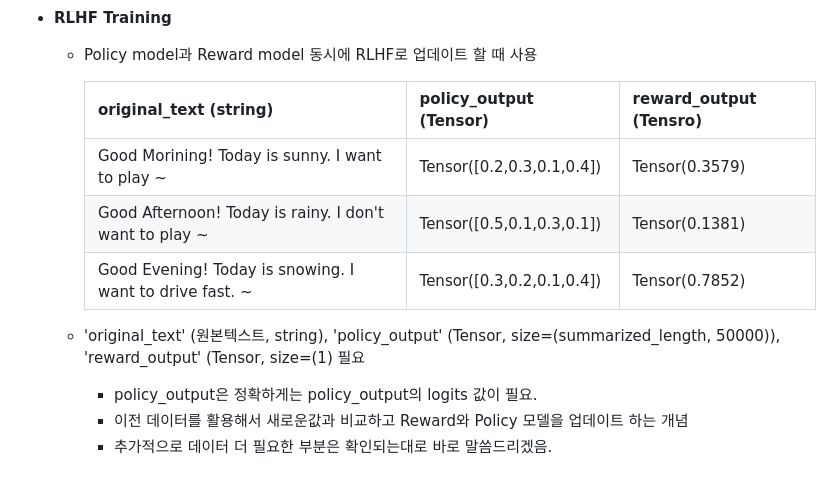
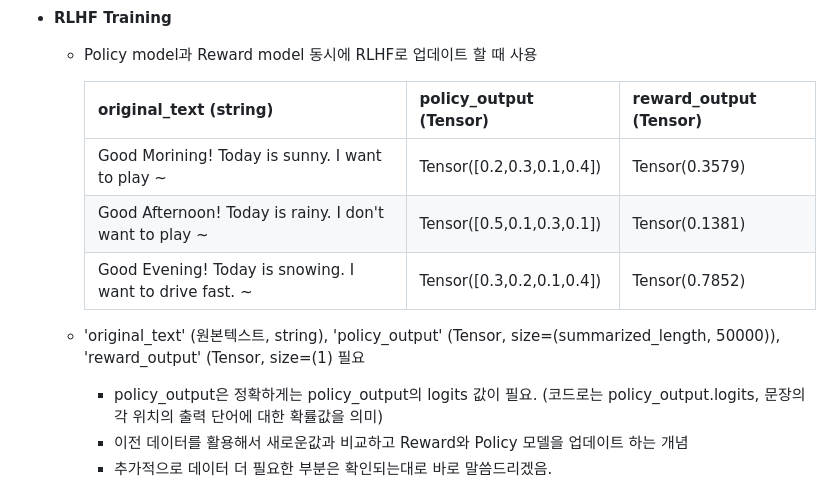
Before and after one commit to aeromaki/paperRaccoon, a Markdown page: README.md, the part around the change. GitHub-like rendering.

Commit message:
[추가] 모델팀 작업내용 정리 ver.3
[추가내용] RL Training 및 Reward model Training 데이터 관련 내용 보완

```diff
--- a/README.md
+++ b/README.md
@@ -119,14 +119,14 @@
 
   - Policy model과 Reward model 동시에 RLHF로 업데이트 할 때 사용
 
-    | original_text (string)                                  | policy_output (Tensor) | reward_output (Tensro) |
+    | original_text (string)                                  | policy_output (Tensor) | reward_output (Tensor) |
     | ------------------------------------------------------- | -----------------------| ---------------------- |
     | Good Morining! Today is sunny. I want to play ~         | Tensor([0.2,0.3,0.1,0.4]) | Tensor(0.3579)      |
     | Good Afternoon! Today is rainy. I don't want to play ~  | Tensor([0.5,0.1,0.3,0.1]) |  Tensor(0.1381)    |
     | Good Evening! Today is snowing. I want to drive fast. ~ | Tensor([0.3,0.2,0.1,0.4]) | Tensor(0.7852)   |
 
   - 'original_text' (원본텍스트, string), 'policy_output' (Tensor, size=(summarized_length, 50000)), 'reward_output' (Tensor, size=(1) 필요
-    - policy_output은 정확하게는 policy_output의 logits 값이 필요.
+    - policy_output은 정확하게는 policy_output의 logits 값이 필요. (코드로는 policy_output.logits, 문장의 각 위치의 출력 단어에 대한 확률값을 의미)
     - 이전 데이터를 활용해서 새로운값과 비교하고 Reward와 Policy 모델을 업데이트 하는 개념
     - 추가적으로 데이터 더 필요한 부분은 확인되는대로 바로 말씀드리겠음.
 
```
